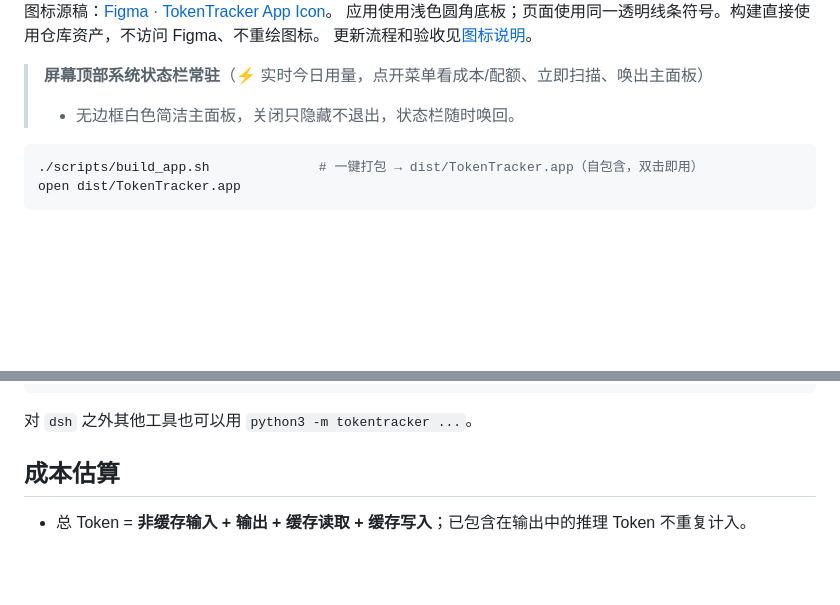
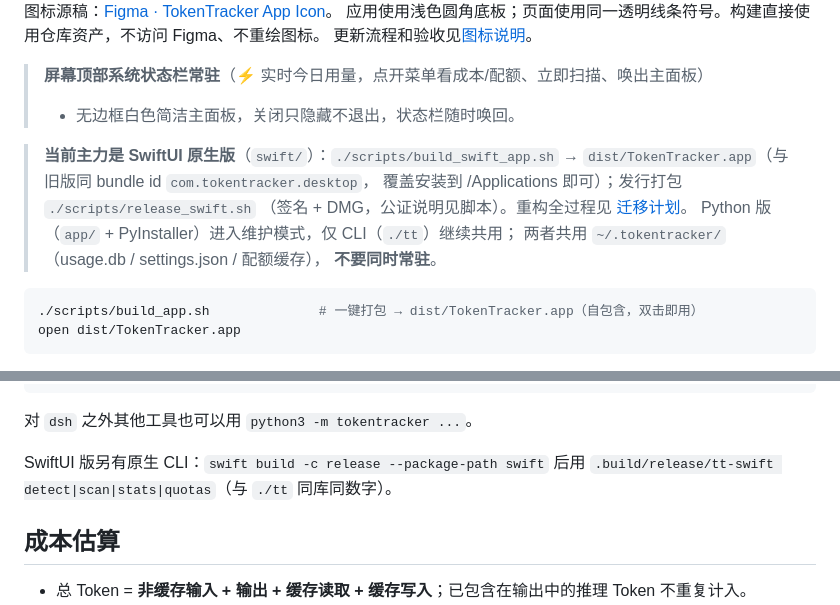
Before and after one commit to fengfe1125/tokentracker, a Markdown page: README.md, 2 parts joined by grey strips. Drawn GitHub-style; blank space fills up the shorter version.

Commit message:
docs: README —— SwiftUI 版为当前主力，Python 版进入维护模式（CLI 保留）

````diff
--- a/README.md
+++ b/README.md
@@ -13,6 +13,15 @@
 
 > **屏幕顶部系统状态栏常驻**（⚡ 实时今日用量，点开菜单看成本/配额、立即扫描、唤出主面板）
 > + 无边框白色简洁主面板，关闭只隐藏不退出，状态栏随时唤回。
+
+> **当前主力是 SwiftUI 原生版**（`swift/`）：`./scripts/build_swift_app.sh` →
+> `dist/TokenTracker.app`（与旧版同 bundle id `com.tokentracker.desktop`，
+> 覆盖安装到 /Applications 即可）；发行打包 `./scripts/release_swift.sh`
+> （签名 + DMG，公证说明见脚本）。重构全过程见
+> [迁移计划](docs/swiftui-migration-plan.md)。
+> Python 版（`app/` + PyInstaller）进入维护模式，仅 CLI（`./tt`）继续共用；
+> 两者共用 `~/.tokentracker/`（usage.db / settings.json / 配额缓存），
+> **不要同时常驻**。
 
 ```bash
 ./scripts/build_app.sh              # 一键打包 → dist/TokenTracker.app（自包含，双击即用）
@@ -89,6 +98,9 @@ cd tokentracker
 ```
 
 对 `dsh` 之外其他工具也可以用 `python3 -m tokentracker ...`。
+
+SwiftUI 版另有原生 CLI：`swift build -c release --package-path swift` 后用
+`.build/release/tt-swift detect|scan|stats|quotas`（与 `./tt` 同库同数字）。
 
 ## 成本估算
 
````
